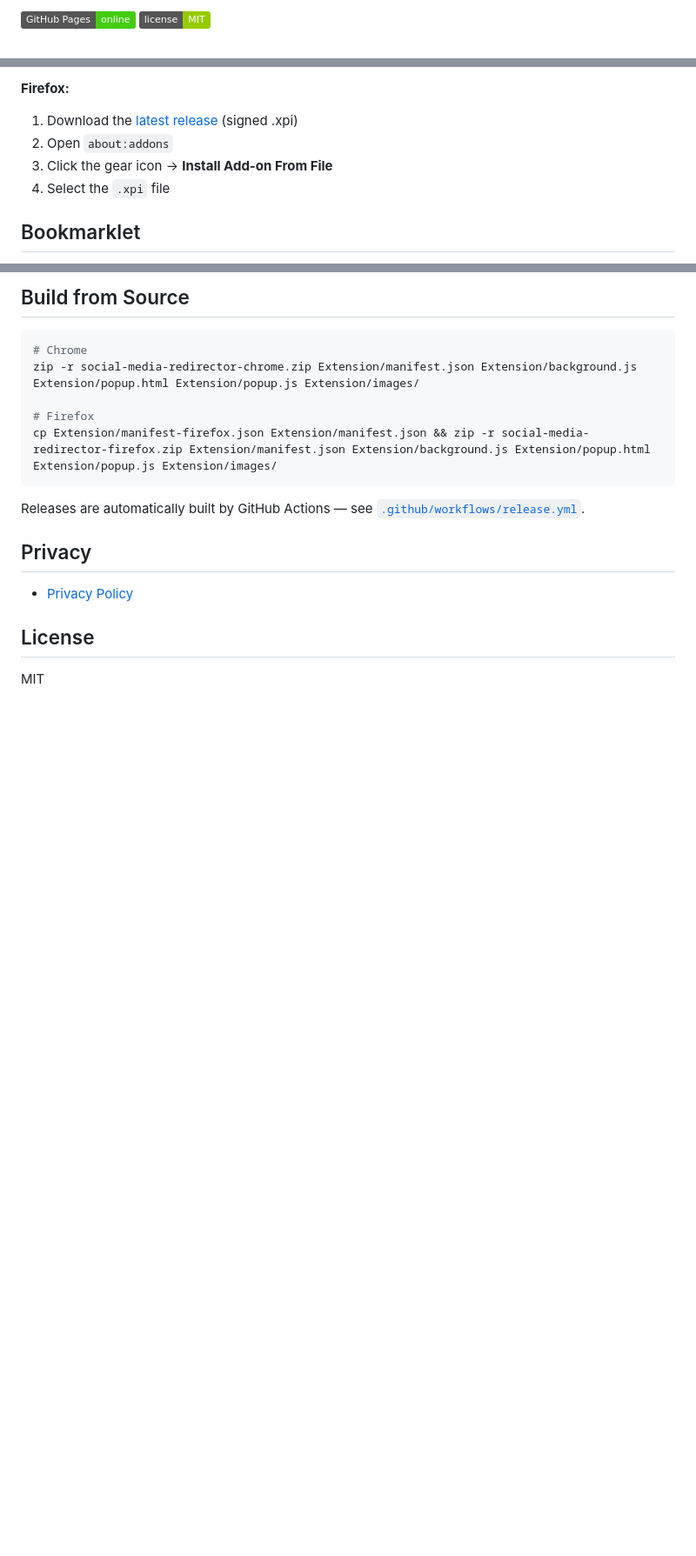
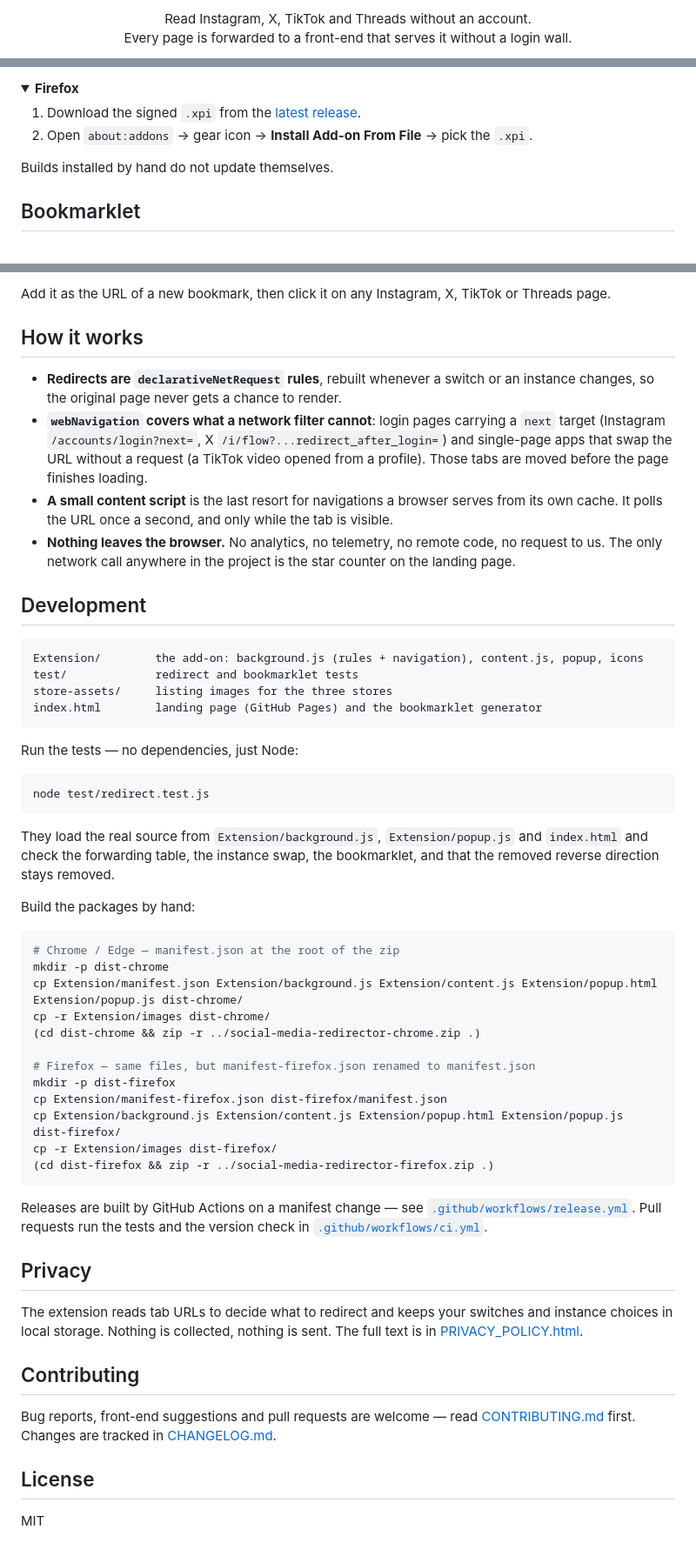
Before and after one commit to karayelxyz/social-media-redirector, a Markdown page: README.md, 3 parts joined by grey strips. Shown at 87% size. GitHub-like rendering; folded sections open; badges without logos; blank space fills up the shorter version.

Commit message:
README: explain what it does, how to install it and how it works

````diff
--- a/README.md
+++ b/README.md
@@ -4,4 +4,4 @@
 
-[![GitHub Pages](https://img.shields.io/badge/GitHub%20Pages-online-brightgreen)](https://karayelxyz.github.io/social-media-redirector)
-[![License](https://img.shields.io/badge/license-MIT-green)](LICENSE)
+<p align="center">Read Instagram, X, TikTok and Threads without an account.<br>
+Every page is forwarded to a front-end that serves it without a login wall.</p>
 
@@ -30,9 +63,15 @@ A browser extension that redirects social media pages to privacy-respecting fron
 
-**Firefox:**
-1. Download the [latest release](https://github.com/karayelxyz/social-media-redirector/releases) (signed .xpi)
-2. Open `about:addons`
-3. Click the gear icon → **Install Add-on From File**
-4. Select the `.xpi` file
+</details>
+
+<details>
+<summary><b>Firefox</b></summary>
+
+1. Download the signed `.xpi` from the [latest release](https://github.com/karayelxyz/social-media-redirector/releases).
+2. Open `about:addons` → gear icon → **Install Add-on From File** → pick the `.xpi`.
+
+</details>
+
+Builds installed by hand do not update themselves.
 
 ## Bookmarklet
 
@@ -46,19 +90,69 @@ Click the bookmark on any supported page to instantly redirect. To point it at d
 
-## Build from Source
+Add it as the URL of a new bookmark, then click it on any Instagram, X, TikTok or Threads page.
+
+## How it works
+
+- **Redirects are `declarativeNetRequest` rules**, rebuilt whenever a switch or an instance changes,
+  so the original page never gets a chance to render.
+- **`webNavigation` covers what a network filter cannot**: login pages carrying a `next` target
+  (Instagram `/accounts/login?next=`, X `/i/flow?...redirect_after_login=`) and single-page apps that
+  swap the URL without a request (a TikTok video opened from a profile). Those tabs are moved before
+  the page finishes loading.
+- **A small content script** is the last resort for navigations a browser serves from its own cache.
+  It polls the URL once a second, and only while the tab is visible.
+- **Nothing leaves the browser.** No analytics, no telemetry, no remote code, no request to us. The
+  only network call anywhere in the project is the star counter on the landing page.
+
+## Development
+
+```
+Extension/        the add-on: background.js (rules + navigation), content.js, popup, icons
+test/             redirect and bookmarklet tests
+store-assets/     listing images for the three stores
+index.html        landing page (GitHub Pages) and the bookmarklet generator
+```
+
+Run the tests — no dependencies, just Node:
 
 ```bash
-# Chrome
-zip -r social-media-redirector-chrome.zip Extension/manifest.json Extension/background.js Extension/popup.html Extension/popup.js Extension/images/
-
-# Firefox
-cp Extension/manifest-firefox.json Extension/manifest.json && zip -r social-media-redirector-firefox.zip Extension/manifest.json Extension/background.js Extension/popup.html Extension/popup.js Extension/images/
+node test/redirect.test.js
 ```
 
-Releases are automatically built by GitHub Actions — see [`.github/workflows/release.yml`](.github/workflows/release.yml).
+They load the real source from `Extension/background.js`, `Extension/popup.js` and `index.html` and
+check the forwarding table, the instance swap, the bookmarklet, and that the removed reverse
+direction stays removed.
+
+Build the packages by hand:
+
+```bash
+# Chrome / Edge — manifest.json at the root of the zip
+mkdir -p dist-chrome
+cp Extension/manifest.json Extension/background.js Extension/content.js Extension/popup.html Extension/popup.js dist-chrome/
+cp -r Extension/images dist-chrome/
+(cd dist-chrome && zip -r ../social-media-redirector-chrome.zip .)
+
+# Firefox — same files, but manifest-firefox.json renamed to manifest.json
+mkdir -p dist-firefox
+cp Extension/manifest-firefox.json dist-firefox/manifest.json
+cp Extension/background.js Extension/content.js Extension/popup.html Extension/popup.js dist-firefox/
+cp -r Extension/images dist-firefox/
+(cd dist-firefox && zip -r ../social-media-redirector-firefox.zip .)
+```
+
+Releases are built by GitHub Actions on a manifest change — see
+[`.github/workflows/release.yml`](.github/workflows/release.yml). Pull requests run the tests and the
+version check in [`.github/workflows/ci.yml`](.github/workflows/ci.yml).
 
 ## Privacy
 
-- [Privacy Policy](PRIVACY_POLICY.html)
+The extension reads tab URLs to decide what to redirect and keeps your switches and instance choices
+in local storage. Nothing is collected, nothing is sent. The full text is in
+[PRIVACY_POLICY.html](PRIVACY_POLICY.html).
+
+## Contributing
+
+Bug reports, front-end suggestions and pull requests are welcome — read
+[CONTRIBUTING.md](CONTRIBUTING.md) first. Changes are tracked in [CHANGELOG.md](CHANGELOG.md).
 
 ## License
 
````
Also changed, not shown: other parts of README.md (+58 -20 lines).
